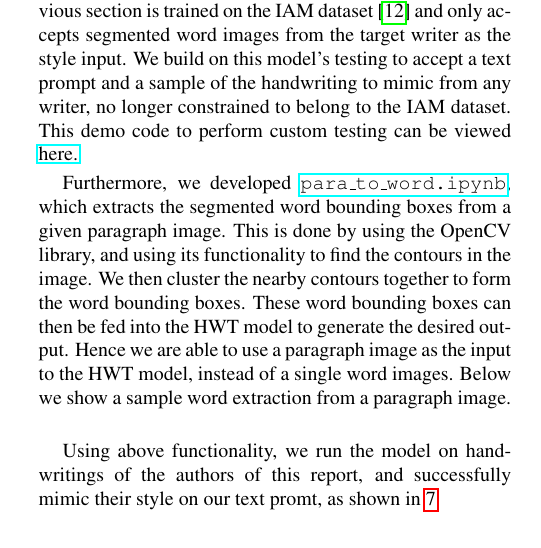
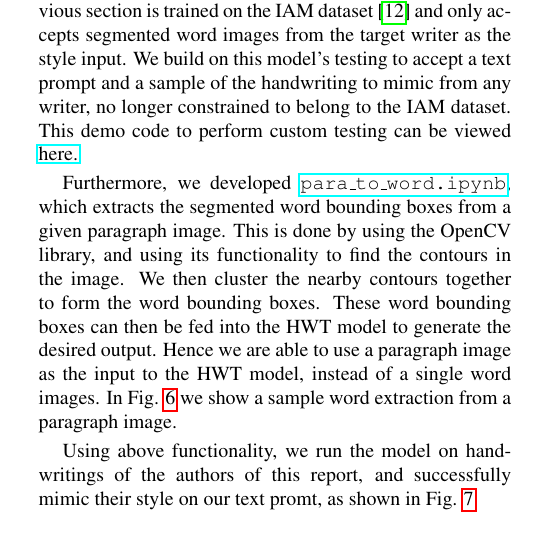
Before and after one commit to Shambu-K/handwriting-generator-model, a LaTeX paper (latex-src/group7-midterm.tex): part of one column of page 4 of 5, cut so that both start at the same text. Compiled offline with pdfLaTeX.

Commit message:
made corrections in midterm report

```diff
--- a/latex-src/group7-midterm.tex
+++ b/latex-src/group7-midterm.tex
@@ -331,7 +331,7 @@ We use a batch size of 8, i.e. we get 8 writer styles per page. The prompt used
 \section{Preliminary Results}
 The HWT model used to replicate the results in the previous section is trained on the IAM dataset \cite{IAM} and only accepts segmented word images from the target writer as the style input. We build on this model's testing to accept a text prompt and a sample of the handwriting to mimic from any writer, no longer constrained to belong to the IAM dataset. This demo code to perform custom testing can be viewed \href{https://github.com/Shambu-K/handwriting-generator-model/blob/main/demo-hwt.ipynb}{here.}
 
-Furthermore, we developed \href{https://github.com/Shambu-K/handwriting-generator-model/blob/main/Code/para_to_words.ipynb}{\texttt{para\_to\_word.ipynb}}, which extracts the segmented word bounding boxes from a given paragraph image. This is done by using the OpenCV library, and using its functionality to find the contours in the image. We then cluster the nearby contours together to form the word bounding boxes. These word bounding boxes can then be fed into the HWT model to generate the desired output. Hence we are able to use a paragraph image as the input to the HWT model, instead of a single word images. Below we show a sample word extraction from a paragraph image.
+Furthermore, we developed \href{https://github.com/Shambu-K/handwriting-generator-model/blob/main/Code/para_to_words.ipynb}{\texttt{para\_to\_word.ipynb}}, which extracts the segmented word bounding boxes from a given paragraph image. This is done by using the OpenCV library, and using its functionality to find the contours in the image. We then cluster the nearby contours together to form the word bounding boxes. These word bounding boxes can then be fed into the HWT model to generate the desired output. Hence we are able to use a paragraph image as the input to the HWT model, instead of a single word images. In Fig. \ref{fig:bb} we show a sample word extraction from a paragraph image.
 % Bounding Boxes
 \begin{figure}[h]
   \centering
@@ -409,7 +409,7 @@ Furthermore, we developed \href{https://github.com/Shambu-K/handwriting-generato
   \label{fig:Writers}
 \end{figure}
 
-Using above functionality, we run the model on handwritings of the authors of this report, and successfully mimic their style on our text promt, as shown in \ref{fig:Writers}
+Using above functionality, we run the model on handwritings of the authors of this report, and successfully mimic their style on our text promt, as shown in Fig. \ref{fig:Writers}
 
 %%%%%%%%% REFERENCES
 {\small
```
